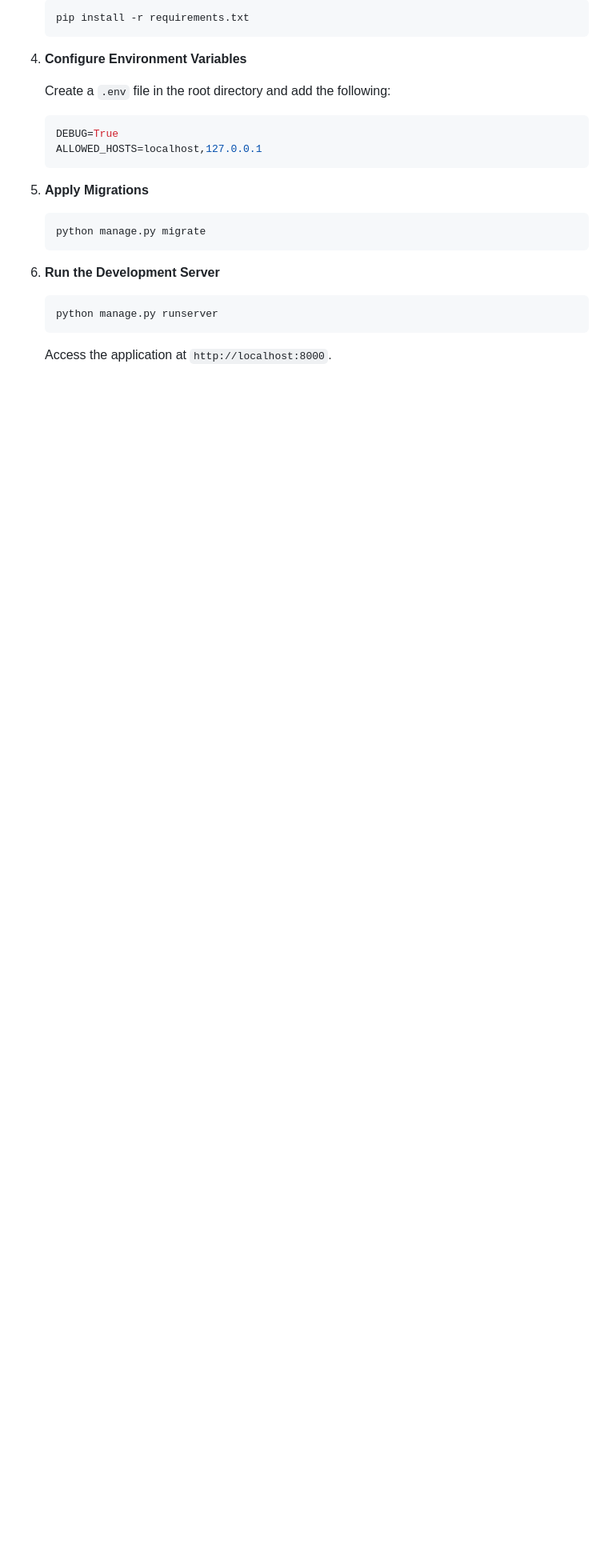
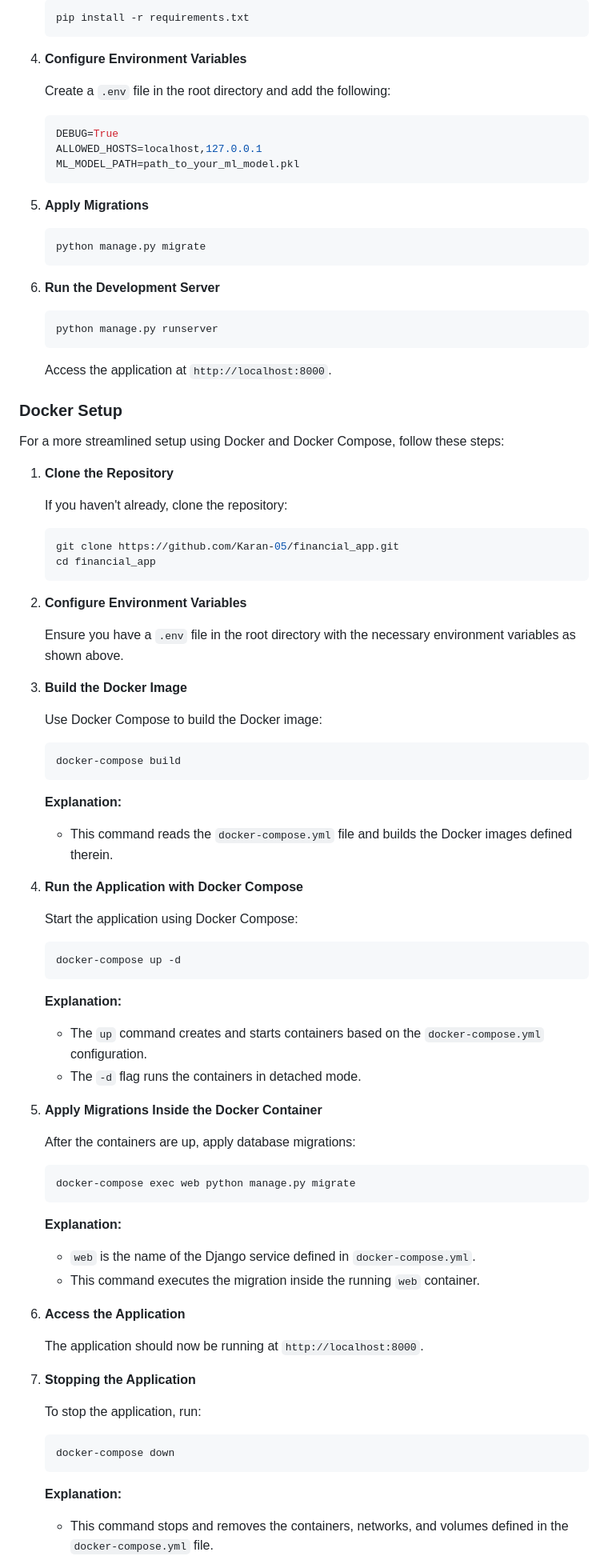
Before and after one commit to Karan-05/financial_app, a Markdown page: README.md, the part around the change printed below. Shown: that part at 80% size. Rendered like a GitHub page; blank space fills up the shorter version.

````diff
--- a/README.md
+++ b/README.md
@@ -87,6 +92,7 @@ Follow these steps to set up the project locally:
    ```env
    DEBUG=True
    ALLOWED_HOSTS=localhost,127.0.0.1
+   ML_MODEL_PATH=path_to_your_ml_model.pkl
    ```
 
 5. **Apply Migrations**
@@ -102,3 +108,75 @@ Follow these steps to set up the project locally:
    ```
 
    Access the application at `http://localhost:8000`.
+
+### Docker Setup
+
+For a more streamlined setup using Docker and Docker Compose, follow these steps:
+
+1. **Clone the Repository**
+
+   If you haven't already, clone the repository:
+
+   ```bash
+   git clone https://github.com/Karan-05/financial_app.git
+   cd financial_app
+   ```
+
+2. **Configure Environment Variables**
+
+   Ensure you have a `.env` file in the root directory with the necessary environment variables as shown above.
+
+3. **Build the Docker Image**
+
+   Use Docker Compose to build the Docker image:
+
+   ```bash
+   docker-compose build
+   ```
+
+   **Explanation:**
+
+   - This command reads the `docker-compose.yml` file and builds the Docker images defined therein.
+
+4. **Run the Application with Docker Compose**
+
+   Start the application using Docker Compose:
+
+   ```bash
+   docker-compose up -d
+   ```
+
+   **Explanation:**
+
+   - The `up` command creates and starts containers based on the `docker-compose.yml` configuration.
+   - The `-d` flag runs the containers in detached mode.
+
+5. **Apply Migrations Inside the Docker Container**
+
+   After the containers are up, apply database migrations:
+
+   ```bash
+   docker-compose exec web python manage.py migrate
+   ```
+
+   **Explanation:**
+
+   - `web` is the name of the Django service defined in `docker-compose.yml`.
+   - This command executes the migration inside the running `web` container.
+
+6. **Access the Application**
+
+   The application should now be running at `http://localhost:8000`.
+
+7. **Stopping the Application**
+
+   To stop the application, run:
+
+   ```bash
+   docker-compose down
+   ```
+
+   **Explanation:**
+
+   - This command stops and removes the containers, networks, and volumes defined in the `docker-compose.yml` file.
+
````
Also changed, not shown: other parts of README.md (+54 -46 lines).
